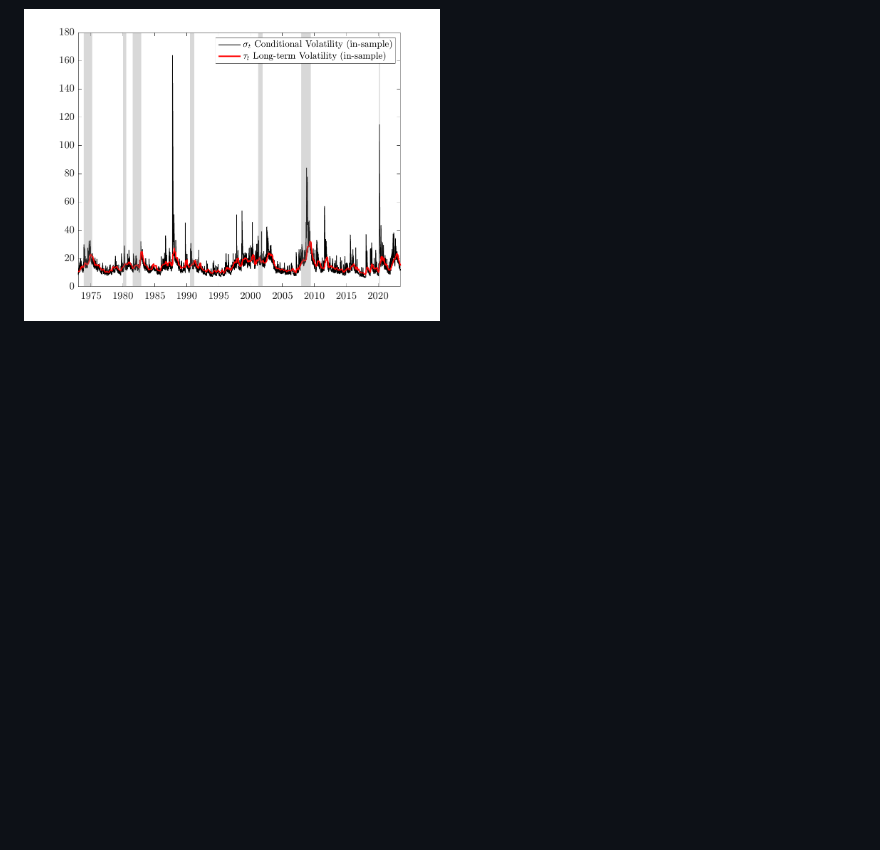
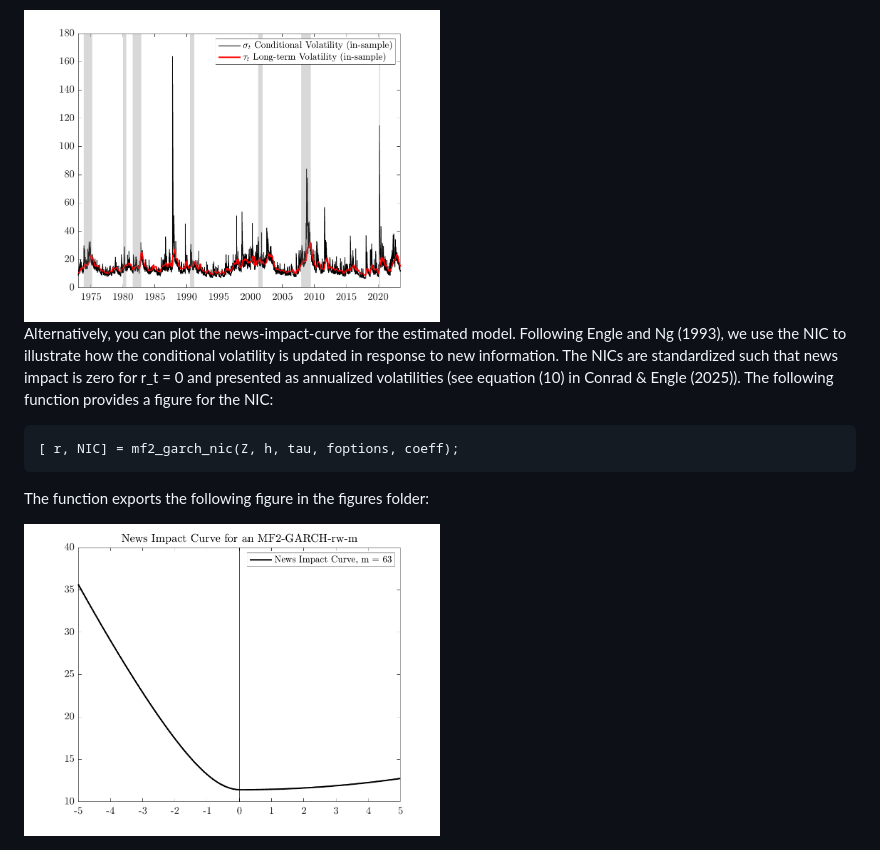
Before and after one commit to juliustheodor/mf2garch, a Markdown page: README.md, the part around the change. GitHub-like rendering; blank space fills up the shorter version.

````diff
--- a/README.md
+++ b/README.md
@@ -105,3 +105,12 @@ mf2_garch_time_series(dates, sigma_annual, tau_annual);
 The function exports the following figure in the figures folder:
 
 <img src="figures/TimeSeries.png" width="50%" />
+
+Alternatively, you can plot the news-impact-curve for the estimated model. Following Engle and Ng (1993), we use the NIC to illustrate how the conditional volatility is updated in response to new information. The NICs are standardized such that news impact is zero for r_t = 0 and presented as annualized volatilities (see equation (10) in Conrad & Engle (2025)). The following function provides a figure for the NIC:
+```matlab
+[ r, NIC] = mf2_garch_nic(Z, h, tau, foptions, coeff);
+```
+
+The function exports the following figure in the figures folder:
+
+<img src="figures/NIC.png" width="50%" />
````
